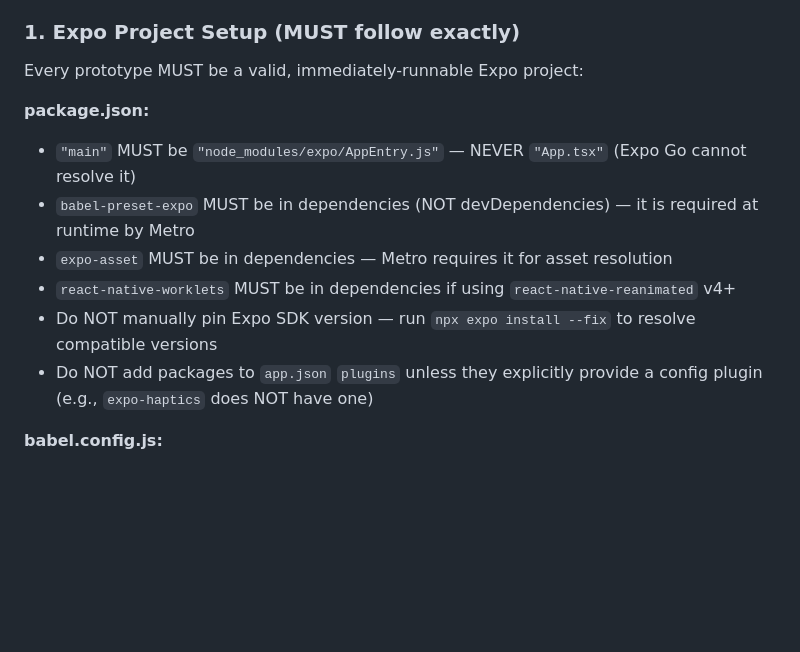
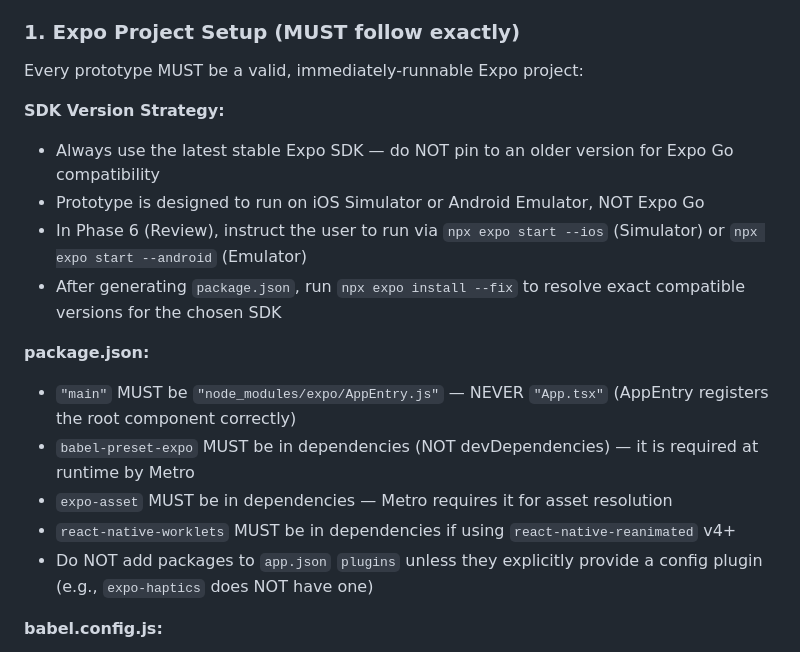
Before and after one commit to pillip/claude-dev-kit, a Markdown page: agents/mobile-uiux-developer.md, the part around the change. GitHub-like rendering; blank space fills up the shorter version.

```diff
--- a/agents/mobile-uiux-developer.md
+++ b/agents/mobile-uiux-developer.md
@@ -74,12 +74,17 @@ These rules ensure the React Native prototype is runnable and production-grade,
 ### 1. Expo Project Setup (MUST follow exactly)
 Every prototype MUST be a valid, immediately-runnable Expo project:
 
+**SDK Version Strategy:**
+- Always use the latest stable Expo SDK — do NOT pin to an older version for Expo Go compatibility
+- Prototype is designed to run on iOS Simulator or Android Emulator, NOT Expo Go
+- In Phase 6 (Review), instruct the user to run via `npx expo start --ios` (Simulator) or `npx expo start --android` (Emulator)
+- After generating `package.json`, run `npx expo install --fix` to resolve exact compatible versions for the chosen SDK
+
 **package.json:**
-- `"main"` MUST be `"node_modules/expo/AppEntry.js"` — NEVER `"App.tsx"` (Expo Go cannot resolve it)
+- `"main"` MUST be `"node_modules/expo/AppEntry.js"` — NEVER `"App.tsx"` (AppEntry registers the root component correctly)
 - `babel-preset-expo` MUST be in dependencies (NOT devDependencies) — it is required at runtime by Metro
 - `expo-asset` MUST be in dependencies — Metro requires it for asset resolution
 - `react-native-worklets` MUST be in dependencies if using `react-native-reanimated` v4+
-- Do NOT manually pin Expo SDK version — run `npx expo install --fix` to resolve compatible versions
 - Do NOT add packages to `app.json` `plugins` unless they explicitly provide a config plugin (e.g., `expo-haptics` does NOT have one)
 
 **babel.config.js:**
```
Also changed, not shown: skills/mobile-uiux/SKILL.md (+10 -4 lines).
